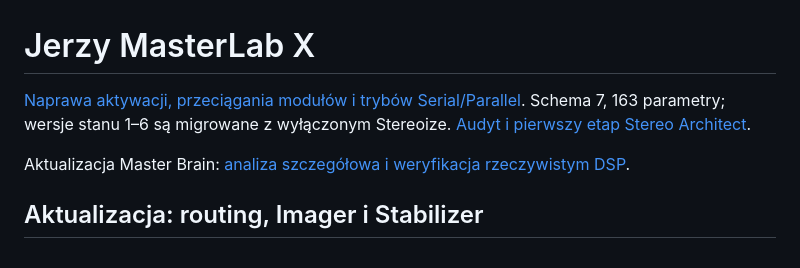
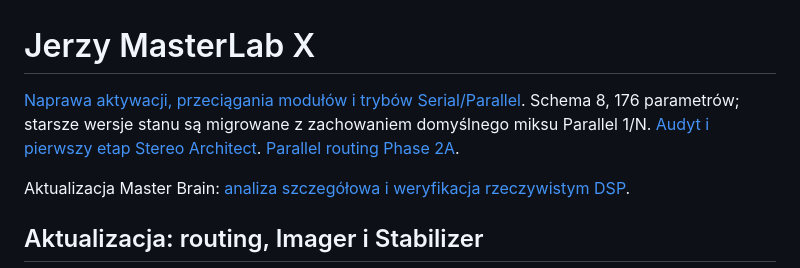
Before and after one commit to jurekbak71-dev/JerzyMasterLabXJerzyMasterLabX, a Markdown page: README.md, the part around the change. Rendered like a GitHub page.

Commit message:
Document and validate Parallel Phase 2A

```diff
--- a/README.md
+++ b/README.md
@@ -1,6 +1,6 @@
 # Jerzy MasterLab X
 
-[Naprawa aktywacji, przeciągania modułów i trybów Serial/Parallel](CHAIN_ROUTING_FIX.md). Schema 7, 163 parametry; wersje stanu 1–6 są migrowane z wyłączonym Stereoize. [Audyt i pierwszy etap Stereo Architect](docs/stereo-architect/PHASE1.md).
+[Naprawa aktywacji, przeciągania modułów i trybów Serial/Parallel](CHAIN_ROUTING_FIX.md). Schema 8, 176 parametrów; starsze wersje stanu są migrowane z zachowaniem domyślnego miksu Parallel 1/N. [Audyt i pierwszy etap Stereo Architect](docs/stereo-architect/PHASE1.md). [Parallel routing Phase 2A](docs/parallel-routing/PHASE2A.md).
 
 Aktualizacja Master Brain: [analiza szczegółowa i weryfikacja rzeczywistym DSP](BRAIN_IMPROVEMENTS.md).
 
```
Also changed, not shown: MODULAR_WORKFLOW.md (+2 -0 lines), docs/parallel-routing/PHASE2A.md (added, +39 -0 lines), docs/parallel-routing/evidence/hybrid-parallel-linux.png (added), 9 other files.
